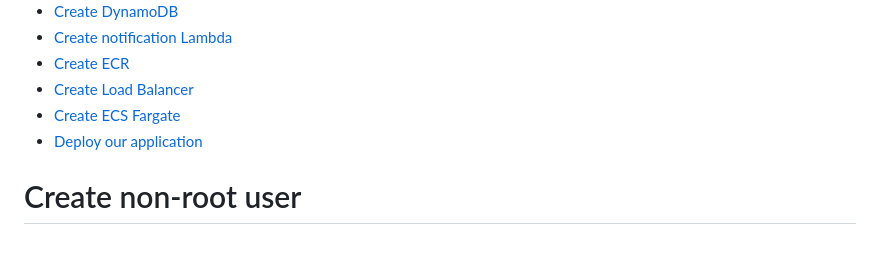
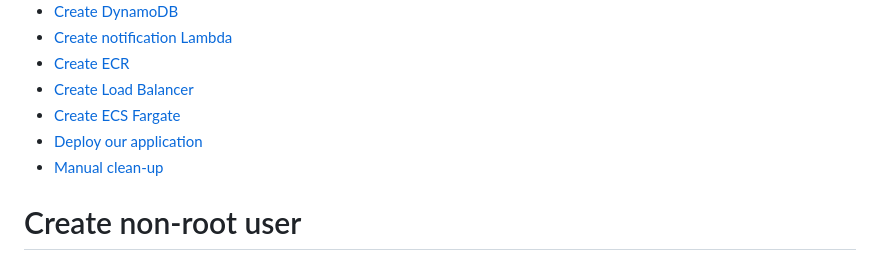
Before and after one commit to Alegres/awstraining-basics-hands-on, a Markdown page: README.md, the part around the change. Rendered like a GitHub page.

```diff
--- a/README.md
+++ b/README.md
@@ -10,6 +10,7 @@
 - [Create Load Balancer](#create-load-balancer)
 - [Create ECS Fargate](#create-ecs-fargate)
 - [Deploy our application](#deploy-our-application)
+- [Manual clean-up](#manual-clean-up)
 
 # Create non-root user
 1. Go to AWS and login to your Sandbox account as root (using e-mail)
```
